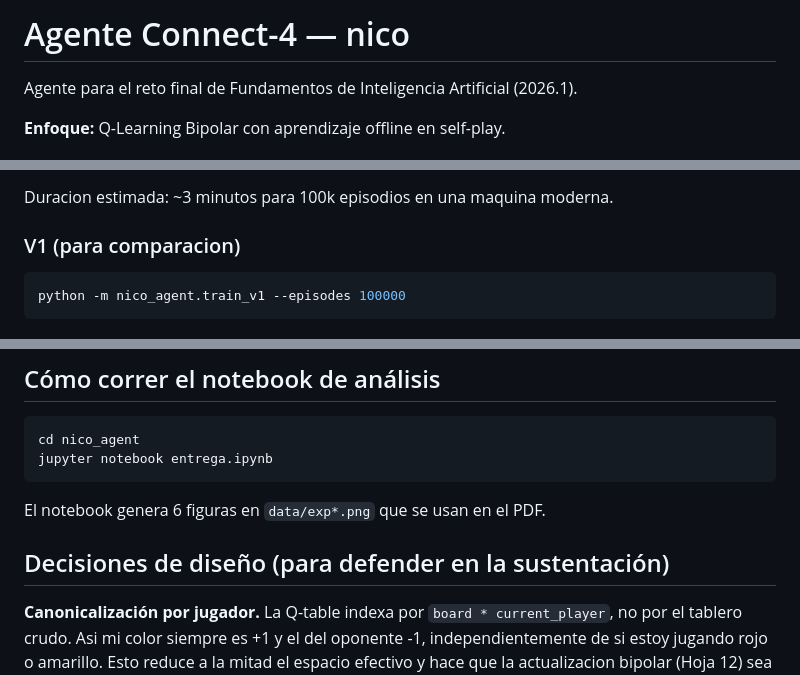
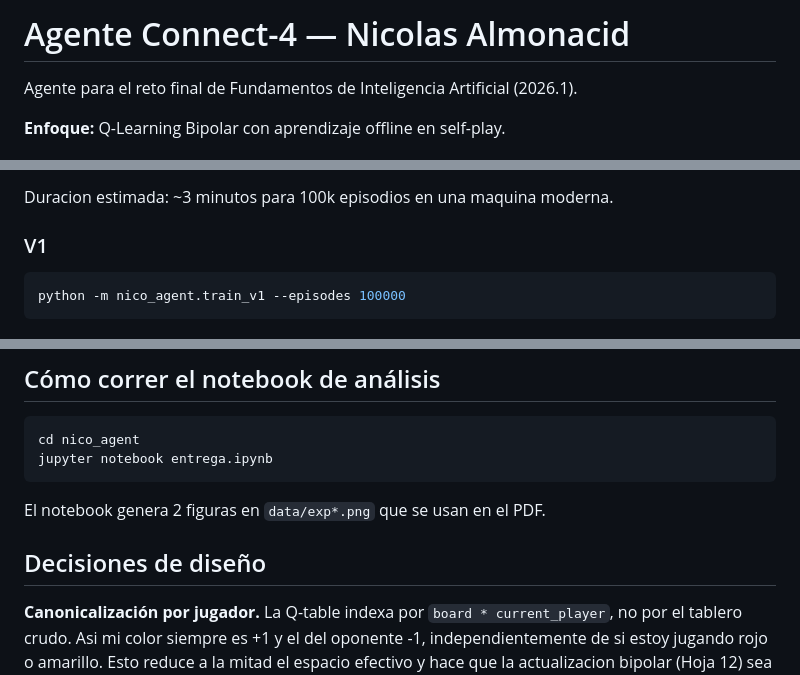
Before and after one commit to nicoalmomunoz/proyecto-connect4, a Markdown page: nico_agent/readme.md, 3 parts joined by grey strips. Rendered like a GitHub page.

````diff
--- a/nico_agent/readme.md
+++ b/nico_agent/readme.md
@@ -1,4 +1,4 @@
-# Agente Connect-4 — nico
+# Agente Connect-4 — Nicolas Almonacid
 
 Agente para el reto final de Fundamentos de Inteligencia Artificial (2026.1).
 
@@ -49,7 +49,7 @@ Hiperparametros configurables:
 
 Duracion estimada: ~3 minutos para 100k episodios en una maquina moderna.
 
-### V1 (para comparacion)
+### V1
 
 ```bash
 python -m nico_agent.train_v1 --episodes 100000
@@ -75,9 +75,9 @@ cd nico_agent
 jupyter notebook entrega.ipynb
 ```
 
-El notebook genera 6 figuras en `data/exp*.png` que se usan en el PDF.
+El notebook genera 2 figuras en `data/exp*.png` que se usan en el PDF.
 
-## Decisiones de diseño (para defender en la sustentación)
+## Decisiones de diseño
 
 **Canonicalización por jugador.** La Q-table indexa por `board * current_player`,
 no por el tablero crudo. Asi mi color siempre es +1 y el del oponente -1,
````
